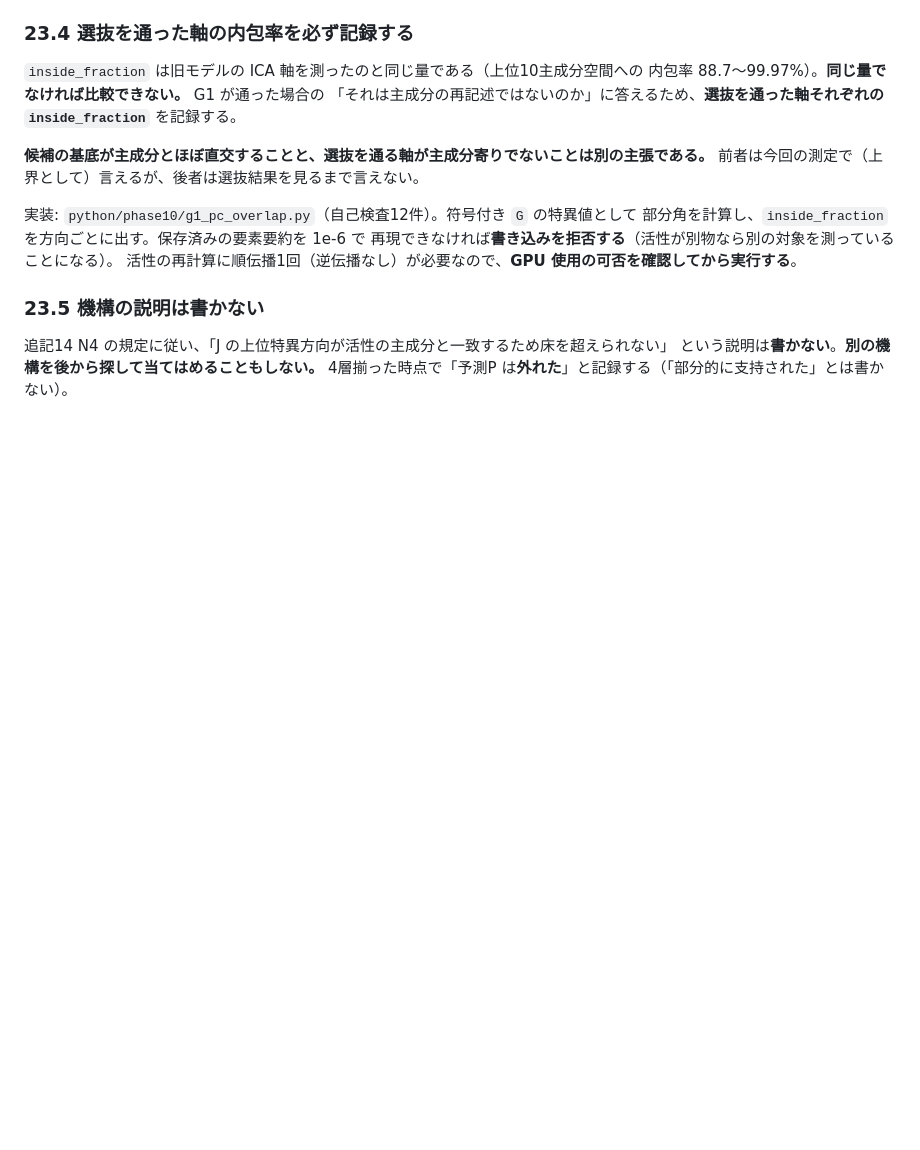
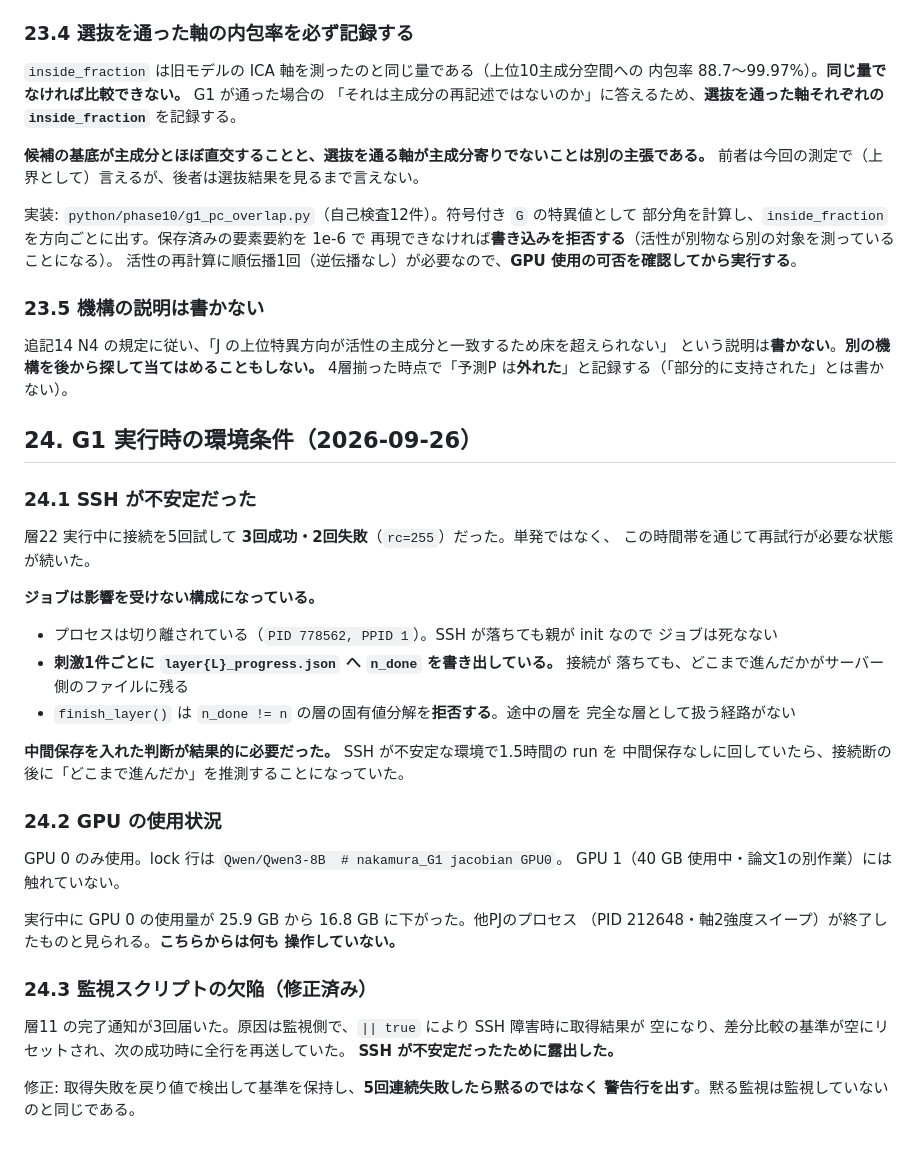
Before and after one commit to keito-git/nativeaffect-prereg, a Markdown page: 03_解析/preregistration/plan_b_prereg_20260926.md, the part around the change. GitHub-like rendering; blank space fills up the shorter version.

Commit message:
Record the execution conditions of the G1 run
SSH to the server failed on 2 of 5 consecutive probes during layer 22. The run is
insulated from that: the process is detached (PPID 1), progress is written per
stimulus, and finish_layer refuses to eigendecompose a layer whose n_done is
short of n. The per-stimulus checkpointing was not precautionary bookkeeping
here - without it a dropped connection would have left the progress of a
1.5-hour run to be guessed at.

Also records that the duplicate layer-11 notifications came from the monitor, not
the job, and that GPU 0's memory dropped when another project's process ended,
which this run did not touch.

Co-Authored-By: Claude Opus 5 (1M context) <noreply@anthropic.com>

```diff
--- a/03_解析/preregistration/plan_b_prereg_20260926.md
+++ b/03_解析/preregistration/plan_b_prereg_20260926.md
@@ -991,3 +991,40 @@ mean(σ) ≤ sqrt(mean(σ²)) = sqrt(‖C‖_F² / n_pc) ≤ sqrt(Σ_j max_j²)
 追記14 N4 の規定に従い、「J の上位特異方向が活性の主成分と一致するため床を超えられない」
 という説明は**書かない**。**別の機構を後から探して当てはめることもしない。**
 4層揃った時点で「予測P は**外れた**」と記録する（「部分的に支持された」とは書かない）。
+
+## 24. G1 実行時の環境条件（2026-09-26）
+
+### 24.1 SSH が不安定だった
+
+層22 実行中に接続を5回試して **3回成功・2回失敗**（`rc=255`）だった。単発ではなく、
+この時間帯を通じて再試行が必要な状態が続いた。
+
+**ジョブは影響を受けない構成になっている。**
+
+- プロセスは切り離されている（`PID 778562, PPID 1`）。SSH が落ちても親が init なので
+  ジョブは死なない
+- **刺激1件ごとに `layer{L}_progress.json` へ `n_done` を書き出している。** 接続が
+  落ちても、どこまで進んだかがサーバー側のファイルに残る
+- `finish_layer()` は `n_done != n` の層の固有値分解を**拒否する**。途中の層を
+  完全な層として扱う経路がない
+
+**中間保存を入れた判断が結果的に必要だった。** SSH が不安定な環境で1.5時間の run を
+中間保存なしに回していたら、接続断の後に「どこまで進んだか」を推測することになっていた。
+
+### 24.2 GPU の使用状況
+
+GPU 0 のみ使用。lock 行は `Qwen/Qwen3-8B  # nakamura_G1 jacobian GPU0`。
+GPU 1（40 GB 使用中・論文1の別作業）には触れていない。
+
+実行中に GPU 0 の使用量が 25.9 GB から 16.8 GB に下がった。他PJのプロセス
+（PID 212648・軸2強度スイープ）が終了したものと見られる。**こちらからは何も
+操作していない。**
+
+### 24.3 監視スクリプトの欠陥（修正済み）
+
+層11 の完了通知が3回届いた。原因は監視側で、`|| true` により SSH 障害時に取得結果が
+空になり、差分比較の基準が空にリセットされ、次の成功時に全行を再送していた。
+**SSH が不安定だったために露出した。**
+
+修正: 取得失敗を戻り値で検出して基準を保持し、**5回連続失敗したら黙るのではなく
+警告行を出す**。黙る監視は監視していないのと同じである。
```
